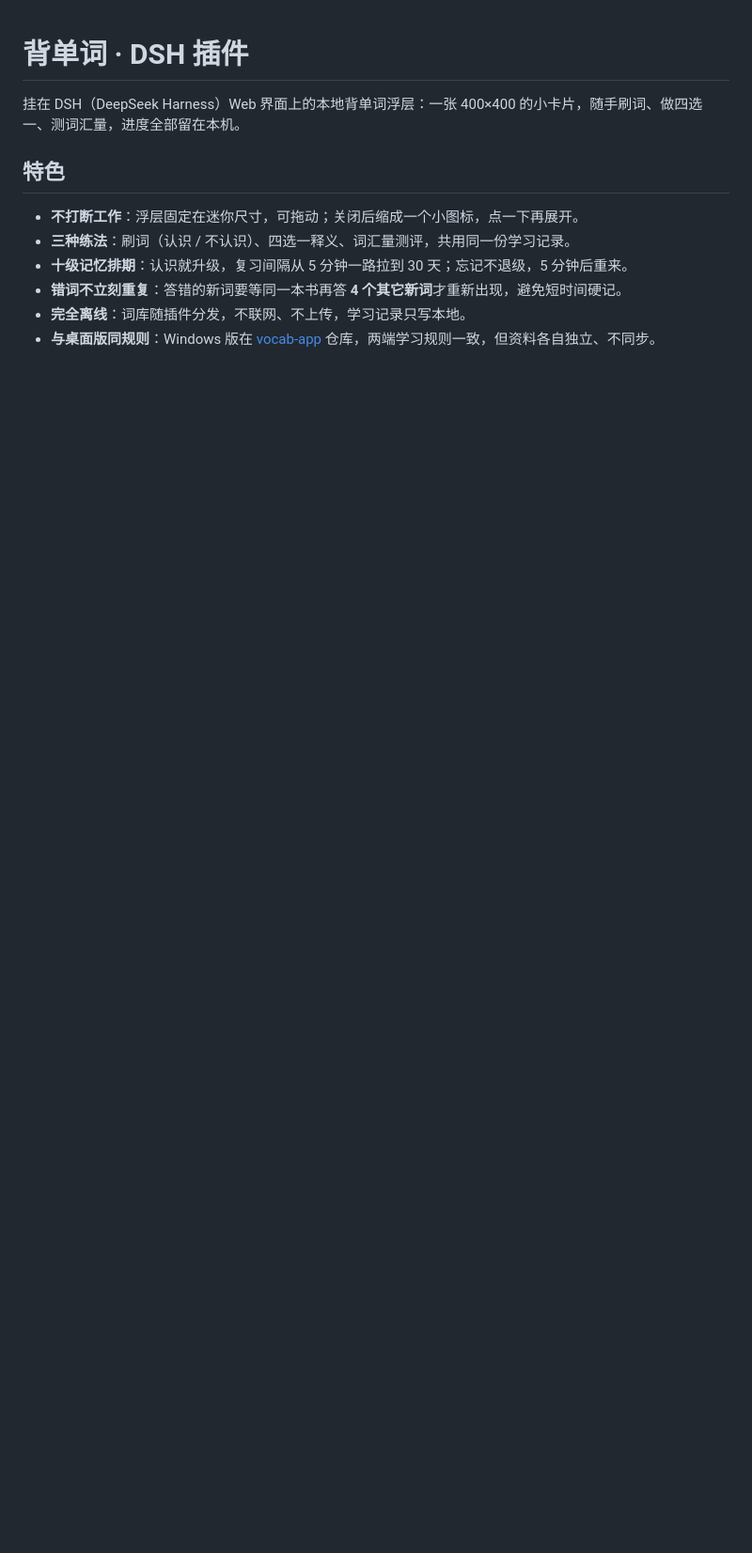
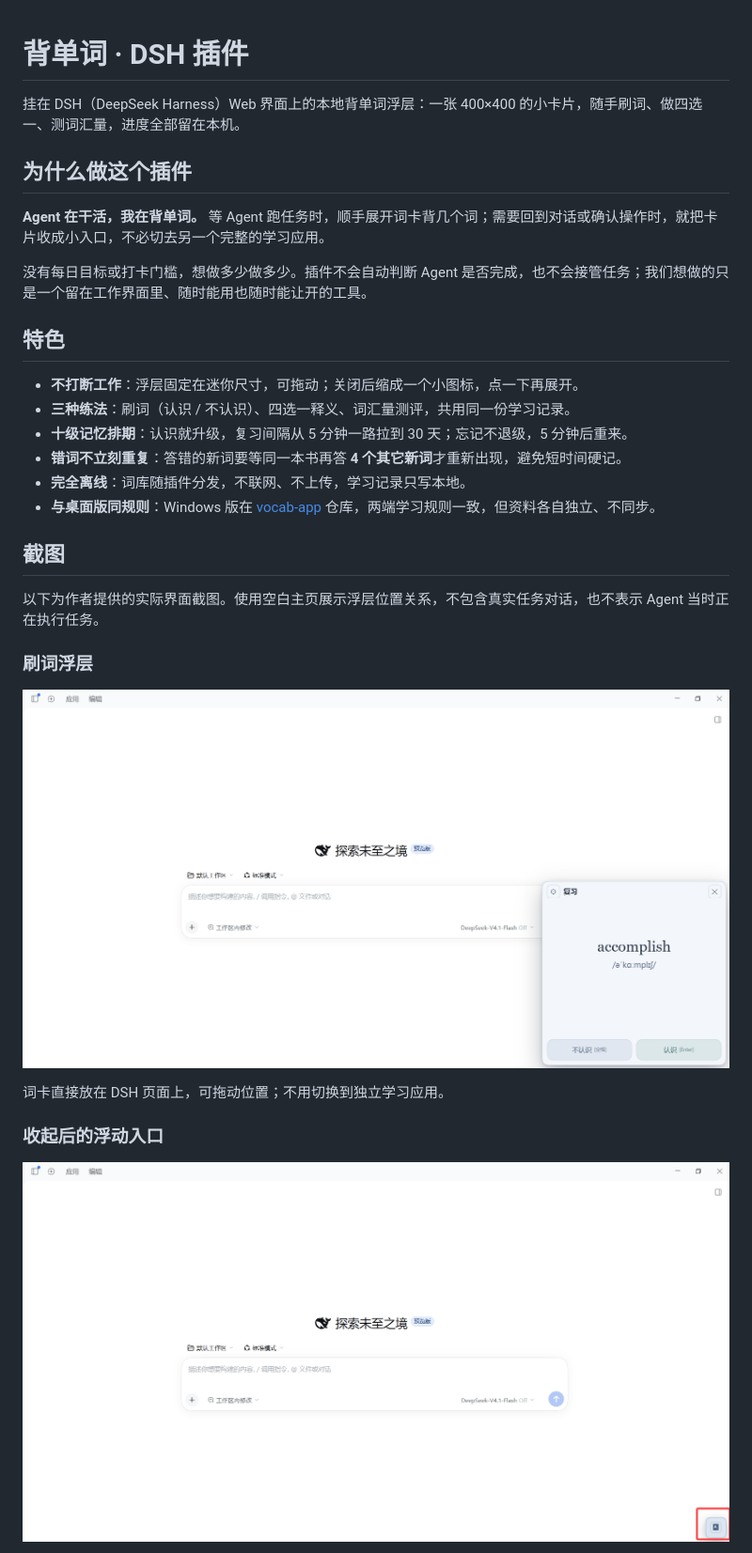
Before and after one commit to zijian-ai-projects/dsh-vocab, a Markdown page: README.md, the part around one of its changes. Shown at 94% size. Rendered like a GitHub page; pictures changed too: docs/screenshots/dsh-overlay-collapsed.png (added), docs/screenshots/dsh-overlay-expanded.png (added); blank space fills up the shorter version.

Commit message:
docs: explain plugin design and add screenshots

```diff
--- a/README.md
+++ b/README.md
@@ -1,6 +1,12 @@
 # 背单词 · DSH 插件
 
 挂在 DSH（DeepSeek Harness）Web 界面上的本地背单词浮层：一张 400×400 的小卡片，随手刷词、做四选一、测词汇量，进度全部留在本机。
+
+## 为什么做这个插件
+
+**Agent 在干活，我在背单词。** 等 Agent 跑任务时，顺手展开词卡背几个词；需要回到对话或确认操作时，就把卡片收成小入口，不必切去另一个完整的学习应用。
+
+没有每日目标或打卡门槛，想做多少做多少。插件不会自动判断 Agent 是否完成，也不会接管任务；我们想做的只是一个留在工作界面里、随时能用也随时能让开的工具。
 
 ## 特色
 
@@ -10,3 +16,18 @@
 - **错词不立刻重复**：答错的新词要等同一本书再答 **4 个其它新词**才重新出现，避免短时间硬记。
 - **完全离线**：词库随插件分发，不联网、不上传，学习记录只写本地。
 - **与桌面版同规则**：Windows 版在 [vocab-app](https://github.com/zijian-ai-projects/vocab-app) 仓库，两端学习规则一致，但资料各自独立、不同步。
+
+## 截图
+
+以下为作者提供的实际界面截图。使用空白主页展示浮层位置关系，不包含真实任务对话，也不表示 Agent 当时正在执行任务。
+
+### 刷词浮层
+
+![DSH 刷词浮层展开](docs/screenshots/dsh-overlay-expanded.png)
+
+词卡直接放在 DSH 页面上，可拖动位置；不用切换到独立学习应用。
+
+### 收起后的浮动入口
+
+![DSH 浮动入口](docs/screenshots/dsh-overlay-collapsed.png)
+
```
Also changed, not shown: other parts of README.md (+7 -0 lines), docs/screenshots/dsh-vocabulary-test.png (added).
